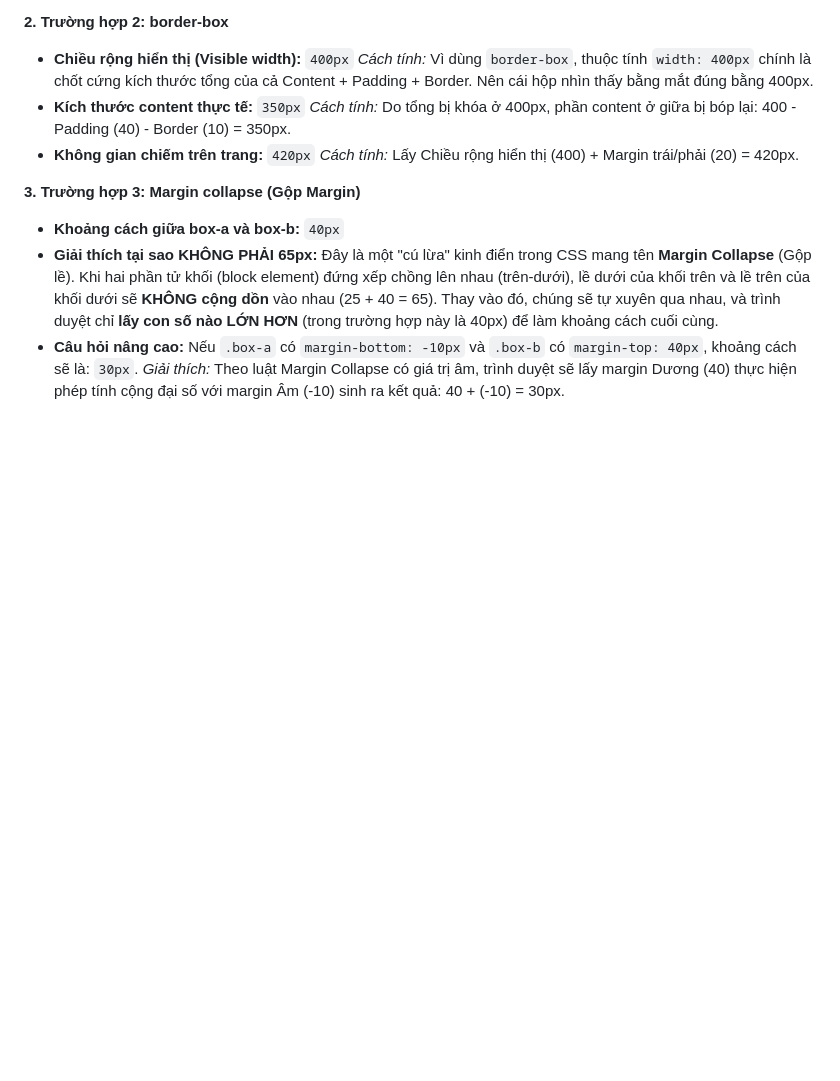
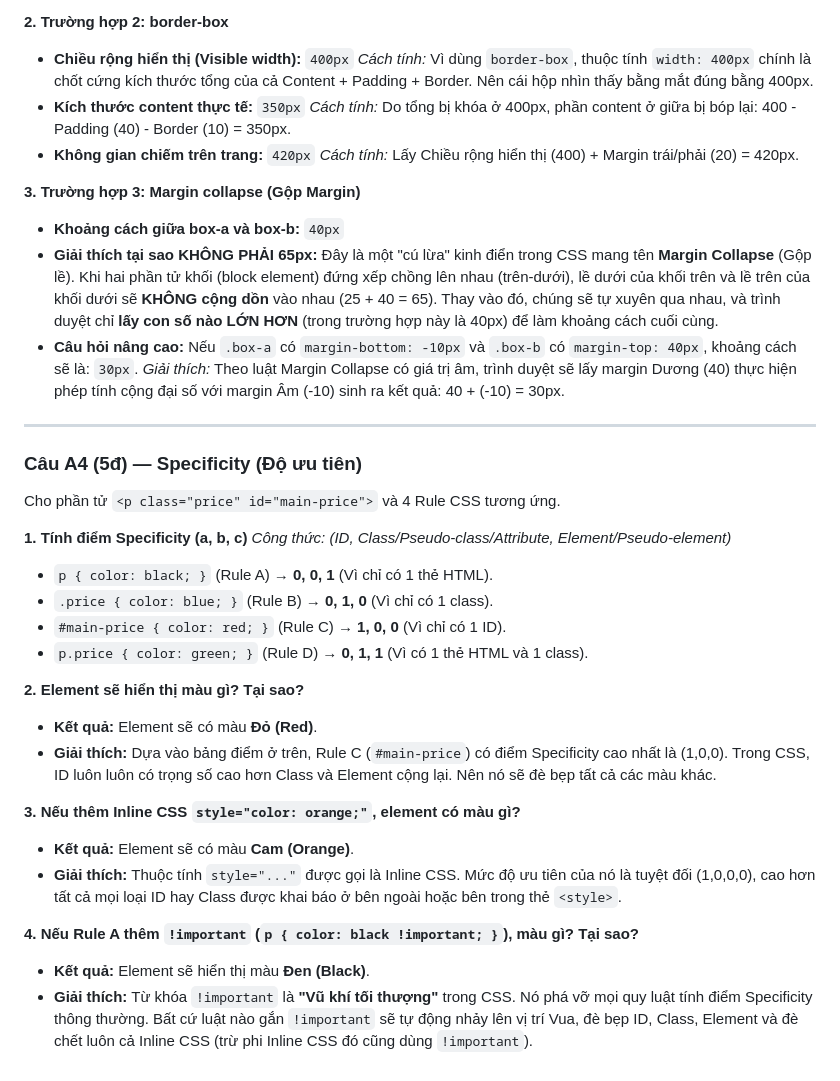
Before and after one commit to PMinhDucz/Hoc_Nen_Tang_Web, a Markdown page: PBT_03/answers.md, the part around the change. Drawn GitHub-style; blank space fills up the shorter version.

Commit message:
PBT_03: Hoan thanh cau A4 - Tinh diem Specificity va giai thich do uu tien

```diff
--- a/PBT_03/answers.md
+++ b/PBT_03/answers.md
@@ -73,3 +73,28 @@ Dựa vào kiến thức về CSS Selectors, dưới đây là kết quả dự
 - **Giải thích tại sao KHÔNG PHẢI 65px:** Đây là một "cú lừa" kinh điển trong CSS mang tên **Margin Collapse** (Gộp lề). Khi hai phần tử khối (block element) đứng xếp chồng lên nhau (trên-dưới), lề dưới của khối trên và lề trên của khối dưới sẽ **KHÔNG cộng dồn** vào nhau (25 + 40 = 65). Thay vào đó, chúng sẽ tự xuyên qua nhau, và trình duyệt chỉ **lấy con số nào LỚN HƠN** (trong trường hợp này là 40px) để làm khoảng cách cuối cùng.
 - **Câu hỏi nâng cao:** Nếu `.box-a` có `margin-bottom: -10px` và `.box-b` có `margin-top: 40px`, khoảng cách sẽ là: `30px`.
   *Giải thích:* Theo luật Margin Collapse có giá trị âm, trình duyệt sẽ lấy margin Dương (40) thực hiện phép tính cộng đại số với margin Âm (-10) sinh ra kết quả: 40 + (-10) = 30px.
+
+---
+
+### Câu A4 (5đ) — Specificity (Độ ưu tiên)
+
+Cho phần tử `<p class="price" id="main-price">` và 4 Rule CSS tương ứng.
+
+**1. Tính điểm Specificity (a, b, c)**
+*Công thức: (ID, Class/Pseudo-class/Attribute, Element/Pseudo-element)*
+- `p { color: black; }` (Rule A) → **0, 0, 1** (Vì chỉ có 1 thẻ HTML).
+- `.price { color: blue; }` (Rule B) → **0, 1, 0** (Vì chỉ có 1 class).
+- `#main-price { color: red; }` (Rule C) → **1, 0, 0** (Vì chỉ có 1 ID).
+- `p.price { color: green; }` (Rule D) → **0, 1, 1** (Vì có 1 thẻ HTML và 1 class).
+
+**2. Element sẽ hiển thị màu gì? Tại sao?**
+- **Kết quả:** Element sẽ có màu **Đỏ (Red)**.
+- **Giải thích:** Dựa vào bảng điểm ở trên, Rule C (`#main-price`) có điểm Specificity cao nhất là (1,0,0). Trong CSS, ID luôn luôn có trọng số cao hơn Class và Element cộng lại. Nên nó sẽ đè bẹp tất cả các màu khác.
+
+**3. Nếu thêm Inline CSS `style="color: orange;"`, element có màu gì?**
+- **Kết quả:** Element sẽ có màu **Cam (Orange)**.
+- **Giải thích:** Thuộc tính `style="..."` được gọi là Inline CSS. Mức độ ưu tiên của nó là tuyệt đối (1,0,0,0), cao hơn tất cả mọi loại ID hay Class được khai báo ở bên ngoài hoặc bên trong thẻ `<style>`.
+
+**4. Nếu Rule A thêm `!important` (`p { color: black !important; }`), màu gì? Tại sao?**
+- **Kết quả:** Element sẽ hiển thị màu **Đen (Black)**.
+- **Giải thích:** Từ khóa `!important` là **"Vũ khí tối thượng"** trong CSS. Nó phá vỡ mọi quy luật tính điểm Specificity thông thường. Bất cứ luật nào gắn `!important` sẽ tự động nhảy lên vị trí Vua, đè bẹp ID, Class, Element và đè chết luôn cả Inline CSS (trừ phi Inline CSS đó cũng dùng `!important`).
```
